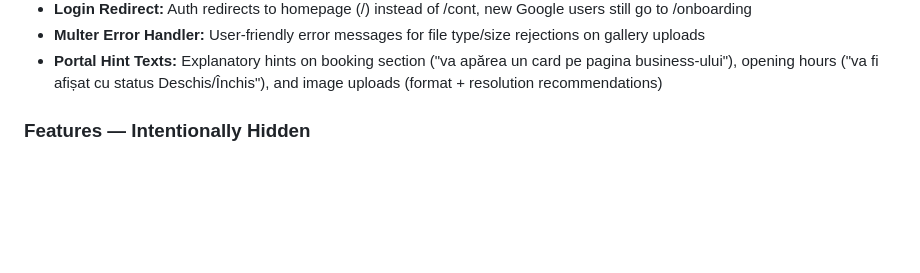
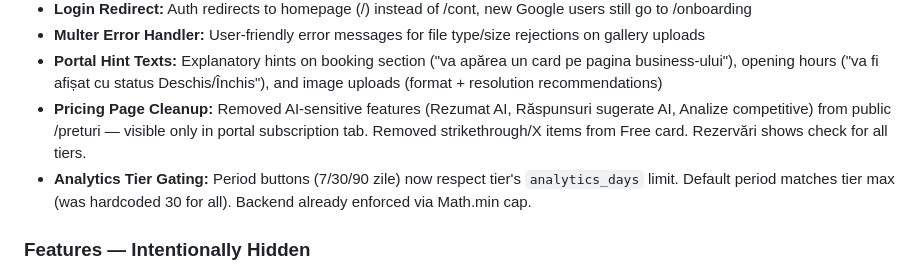
Before and after one commit to Tiberiu221/ofai-platform, a Markdown page: CLAUDE.md, the part around the change. Drawn GitHub-style; blank space fills up the shorter version.

Commit message:
docs: update CLAUDE.md with pricing cleanup + analytics tier gating
Co-Authored-By: Claude Opus 4.6 <noreply@anthropic.com>

```diff
--- a/CLAUDE.md
+++ b/CLAUDE.md
@@ -214,6 +214,8 @@ psql $DATABASE_URL                              # Connect to DB
 - **Login Redirect:** Auth redirects to homepage (/) instead of /cont, new Google users still go to /onboarding
 - **Multer Error Handler:** User-friendly error messages for file type/size rejections on gallery uploads
 - **Portal Hint Texts:** Explanatory hints on booking section ("va apărea un card pe pagina business-ului"), opening hours ("va fi afișat cu status Deschis/Închis"), and image uploads (format + resolution recommendations)
+- **Pricing Page Cleanup:** Removed AI-sensitive features (Rezumat AI, Răspunsuri sugerate AI, Analize competitive) from public /preturi — visible only in portal subscription tab. Removed strikethrough/X items from Free card. Rezervări shows check for all tiers.
+- **Analytics Tier Gating:** Period buttons (7/30/90 zile) now respect tier's `analytics_days` limit. Default period matches tier max (was hardcoded 30 for all). Backend already enforced via Math.min cap.
 
 ### Features — Intentionally Hidden
 - **Gamification UI:** Backend active (points, levels, streak, 10+ badge types tracked in DB), UI intentionally hidden — DO NOT re-enable without explicit request. Only badges visible on Account screen.
```
